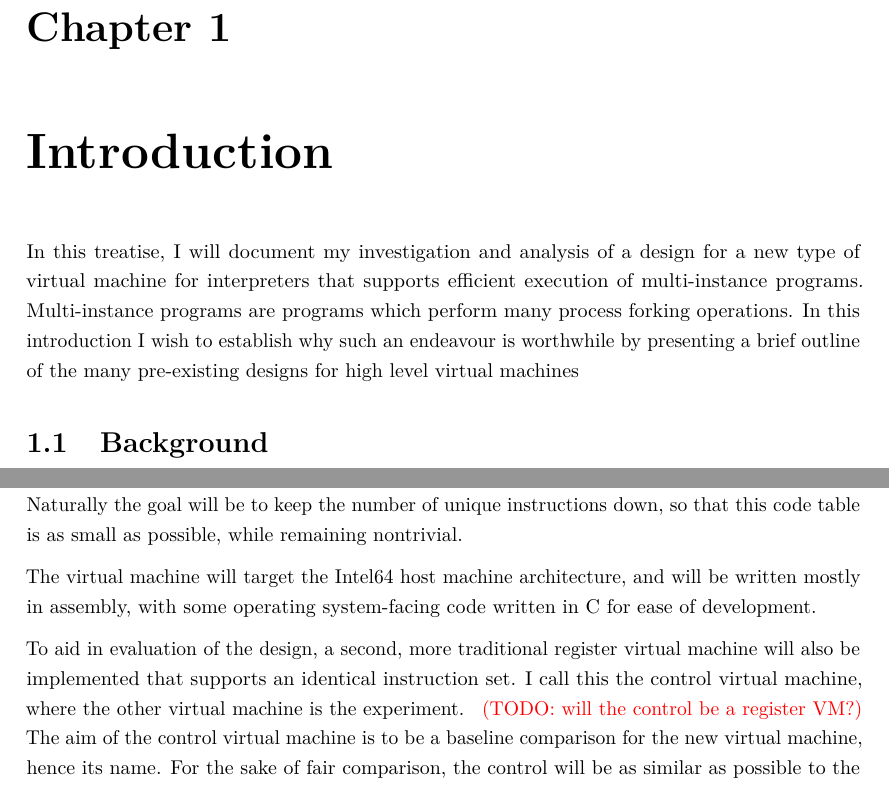
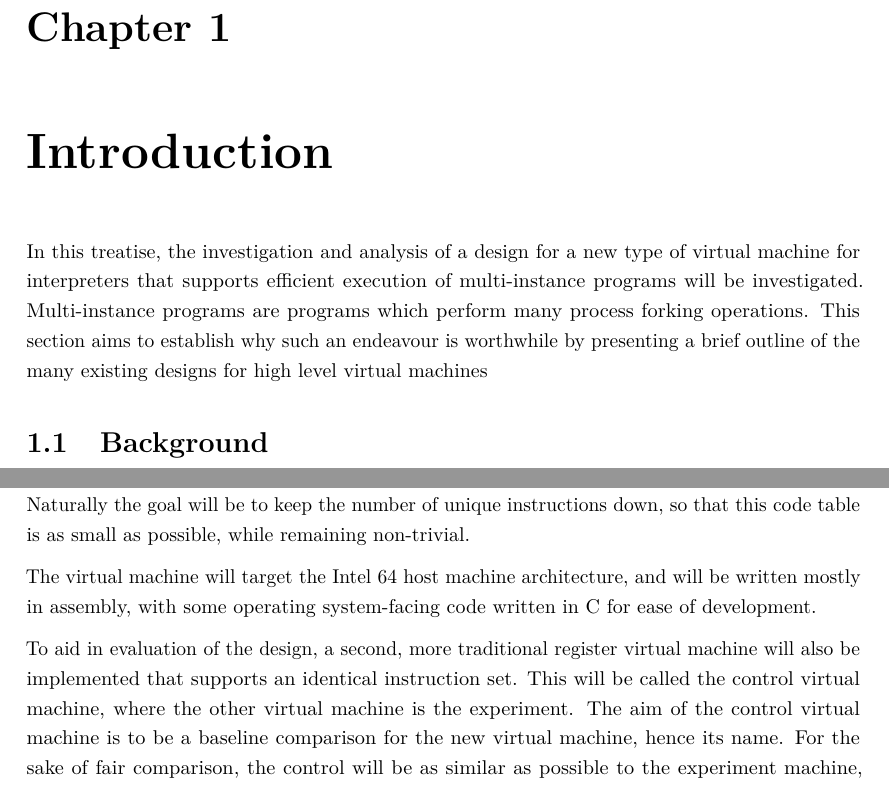
Before and after one commit to mattsains/treatise, a LaTeX document (Paper/Treatise.tex): two parts of pages 6 and 8 of 15 before the commit and two parts of pages 7 and 9 of 16 after it, joined at a grey line, cut so that both start at the same text. Compiled offline with pdfLaTeX.

Commit message:
Started working on peer review feedback

```diff
--- a/Paper/Treatise.tex
+++ b/Paper/Treatise.tex
@@ -28,7 +33,7 @@
 % Main document body
 \chapter{Introduction}
 	\startrealnumbers
-	In this treatise, I will document my investigation and analysis of a design for a new type of virtual machine for interpreters that supports efficient execution of multi-instance programs. Multi-instance programs are programs which perform many process forking operations. In this introduction I wish to establish why such an endeavour is worthwhile by presenting a brief outline of the many pre-existing designs for high level virtual machines
+	In this treatise, the investigation and analysis of a design for a new type of virtual machine for interpreters that supports efficient execution of multi-instance programs will be investigated. Multi-instance programs are programs which perform many process forking operations. This section aims to establish why such an endeavour is worthwhile by presenting a brief outline of the many existing designs for high level virtual machines
 
 	\section{Background}
 		High level language interpreters are typically implemented with a compiler that compiles the input source code into an intermediary bytecode, which is then interpreted on a high level virtual machine. High level virtual machines are not simply system virtual machines that emulate a real instruction set architecture \citep{smithvmarticle}. Instead, they execute bytecode for a machine imagined by the developer which is typically more sophisticated and generic than any real machine. This imaginary machine more easily supports the high-level nature of typical interpreted languages and---crucially---is not tied to any specific real architecture. The practice of translating a high level interpreted language into an intermediary bytecode also helps modularize the structure of the interpreter by separating the language and context analysis structures from the host-specific implementation details \citep{structureinterpreters}.
@@ -55,11 +60,11 @@
 
 		Such a code table is likely to be very large, since it grows polynomially with the number of virtual opcodes and virtual machine registers. To remain practical, a method will be developed to generate implementation code automatically for every combination of virtual opcode and operands.
 
-		An instruction set architecture will be designed which will be tailored for such a dispatch method. Naturally the goal will be to keep the number of unique instructions down, so that this code table is as small as possible, while remaining nontrivial.
+		An instruction set architecture will be designed which will be tailored for such a dispatch method. Naturally the goal will be to keep the number of unique instructions down, so that this code table is as small as possible, while remaining non-trivial.
 
-		The virtual machine will target the Intel64 host machine architecture, and will be written mostly in assembly, with some operating system-facing code written in C for ease of development.
+		The virtual machine will target the Intel 64 host machine architecture, and will be written mostly in assembly, with some operating system-facing code written in C for ease of development.
 
-		To aid in evaluation of the design, a second, more traditional register virtual machine will also be implemented that supports an identical instruction set. I call this the control virtual machine, where the other virtual machine is the experiment. \todo{will the control be a register VM?} The aim of the control virtual machine is to be a baseline comparison for the new virtual machine, hence its name. For the sake of fair comparison, the control will be as similar as possible to the experiment machine, except in the main detail of interpreting instructions, where the control machine will deviate and implement a traditional indirect threading dispatch, and will store virtual registers in an array.
+		To aid in evaluation of the design, a second, more traditional register virtual machine will also be implemented that supports an identical instruction set. This will be called the control virtual machine, where the other virtual machine is the experiment. The aim of the control virtual machine is to be a baseline comparison for the new virtual machine, hence its name. For the sake of fair comparison, the control will be as similar as possible to the experiment machine, except in the main detail of interpreting instructions, where the control machine will deviate and implement a traditional indirect threading dispatch, and will store virtual registers in an array.
 
 		To compare these two machines, several benchmark programs will be used to test the machines. These benchmarks will be chosen to test a realistically wide range of runtime behaviours, such as integer arithmetic, string manipulation and data structure traversal. Each benchmark will be hand-written in the instruction set of the two machines. The results of these benchmarks should provide some meaningful information about the appropriateness of the new design over traditional register virtual machines.
 
```
Also changed, not shown: Paper/Treatise.tex (15 more changed lines), 2 other files.
